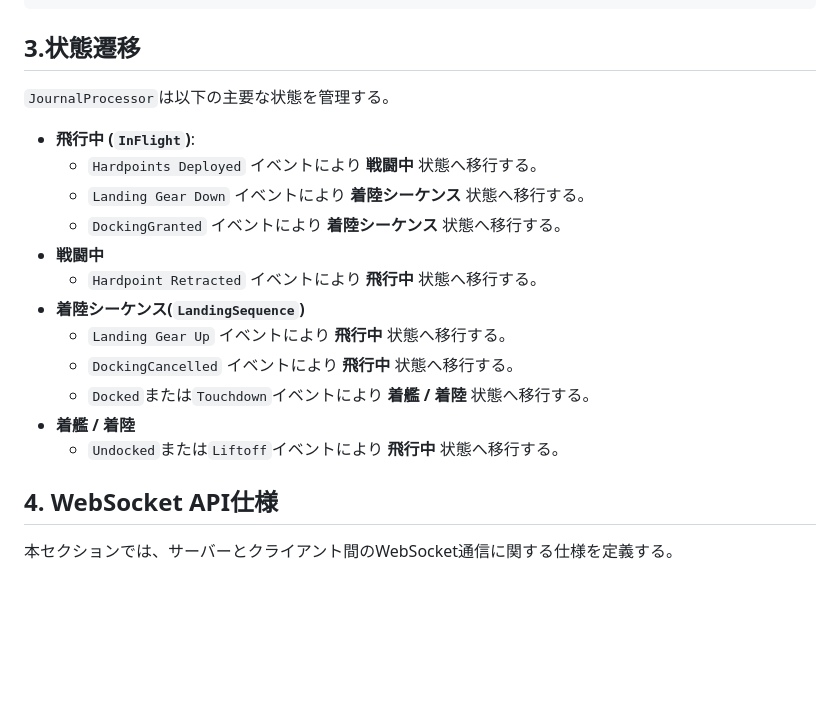
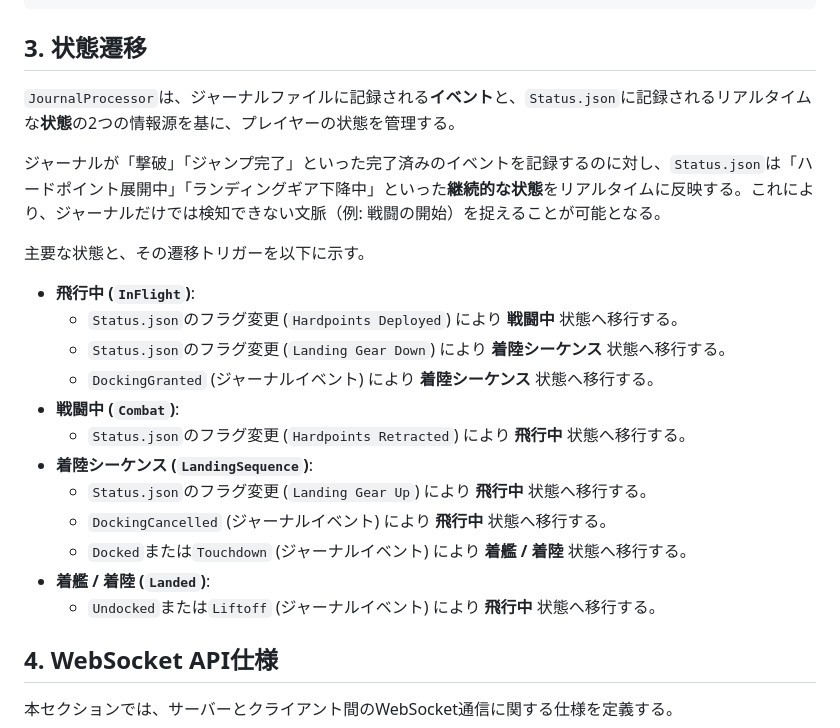
Before and after one commit to d11j/ed-dashboard, a Markdown page: DESIGN.md, the part around the change. GitHub-like rendering; blank space fills up the shorter version.

Commit message:
docs: 状態遷移の章へStatus.jsonについて追記

````diff
--- a/DESIGN.md
+++ b/DESIGN.md
@@ -128,21 +128,26 @@ deactivate Server
 @enduml
 ```
 
-## 3.状態遷移
-`JournalProcessor`は以下の主要な状態を管理する。
+## 3. 状態遷移
+
+`JournalProcessor`は、ジャーナルファイルに記録される**イベント**と、`Status.json`に記録されるリアルタイムな**状態**の2つの情報源を基に、プレイヤーの状態を管理する。
+
+ジャーナルが「撃破」「ジャンプ完了」といった完了済みのイベントを記録するのに対し、`Status.json`は「ハードポイント展開中」「ランディングギア下降中」といった**継続的な状態**をリアルタイムに反映する。これにより、ジャーナルだけでは検知できない文脈（例: 戦闘の開始）を捉えることが可能となる。
+
+主要な状態と、その遷移トリガーを以下に示す。
 
 - **飛行中 (`InFlight`)**:
-    - `Hardpoints Deployed` イベントにより **戦闘中** 状態へ移行する。
-    - `Landing Gear Down` イベントにより **着陸シーケンス** 状態へ移行する。
-    - `DockingGranted` イベントにより **着陸シーケンス** 状態へ移行する。
-- **戦闘中**
-    - `Hardpoint Retracted` イベントにより **飛行中** 状態へ移行する。
-- **着陸シーケンス(`LandingSequence`)**
-    - `Landing Gear Up` イベントにより **飛行中** 状態へ移行する。
-    - `DockingCancelled` イベントにより **飛行中** 状態へ移行する。
-    - `Docked`または`Touchdown`イベントにより **着艦 / 着陸** 状態へ移行する。
-- **着艦 / 着陸**
-    - `Undocked`または`Liftoff`イベントにより **飛行中** 状態へ移行する。
+  - `Status.json`のフラグ変更 (`Hardpoints Deployed`) により **戦闘中** 状態へ移行する。
+  - `Status.json`のフラグ変更 (`Landing Gear Down`) により **着陸シーケンス** 状態へ移行する。
+  - `DockingGranted` (ジャーナルイベント) により **着陸シーケンス** 状態へ移行する。
+- **戦闘中 (`Combat`)**:
+  - `Status.json`のフラグ変更 (`Hardpoints Retracted`) により **飛行中** 状態へ移行する。
+- **着陸シーケンス (`LandingSequence`)**:
+  - `Status.json`のフラグ変更 (`Landing Gear Up`) により **飛行中** 状態へ移行する。
+  - `DockingCancelled` (ジャーナルイベント) により **飛行中** 状態へ移行する。
+  - `Docked`または`Touchdown` (ジャーナルイベント) により **着艦 / 着陸** 状態へ移行する。
+- **着艦 / 着陸 (`Landed`)**:
+  - `Undocked`または`Liftoff` (ジャーナルイベント) により **飛行中** 状態へ移行する。
 
 ## 4. WebSocket API仕様
 
````
